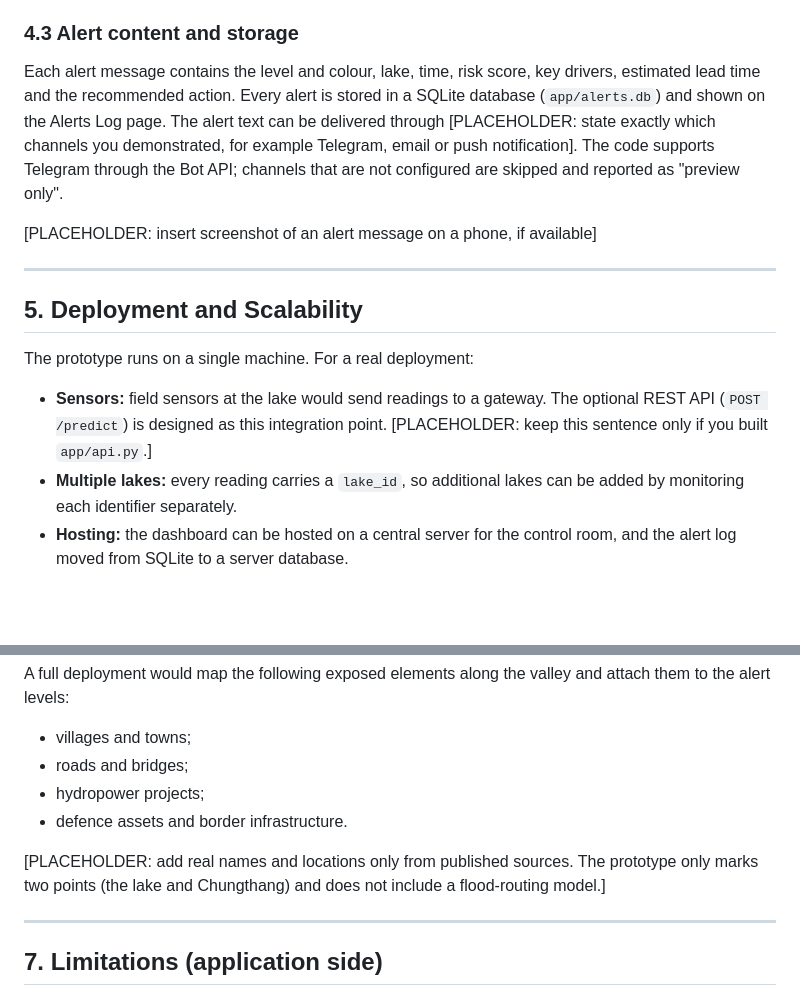
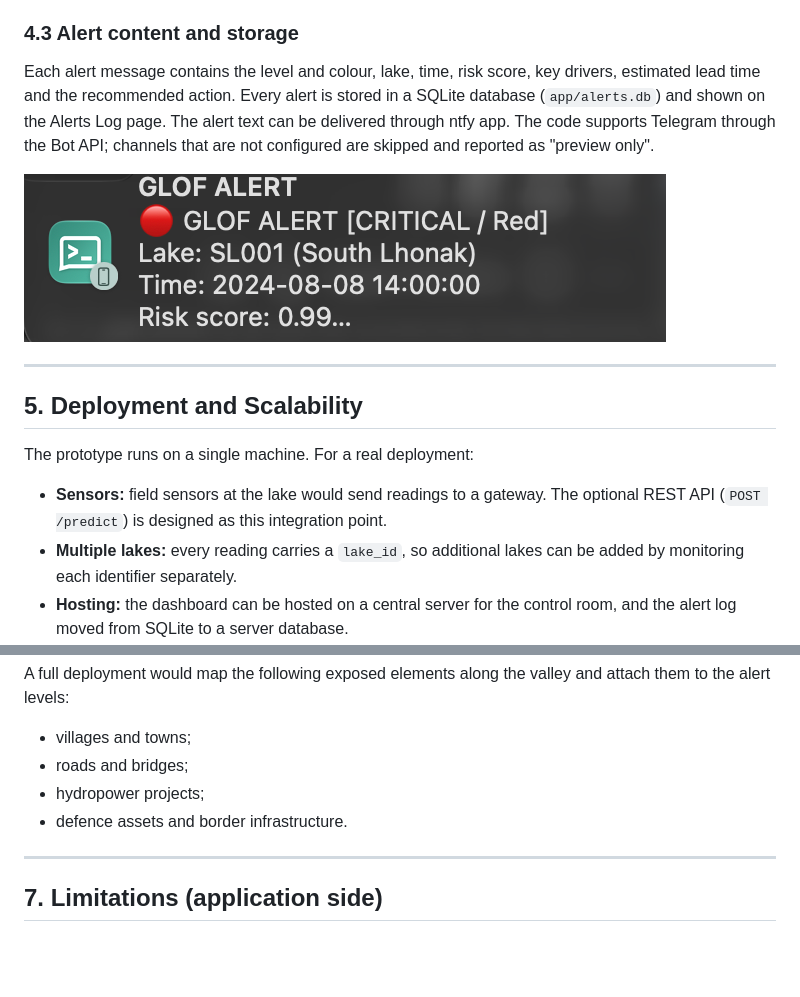
Before and after one commit to H-P-Jadeja/Warning-System, a Markdown page: docs/report-jadeja.md, 2 parts joined by grey strips. Drawn GitHub-style; pictures changed too: docs/screenshots/notification.png (added); blank space fills up the shorter version.

Commit message:
Notification Screenshot

```diff
--- a/docs/report-jadeja.md
+++ b/docs/report-jadeja.md
@@ -111,9 +111,9 @@ Sending an alert every hour would cause alert fatigue. The rule implemented in `
 4. if the level falls, the memory is reset so that a later escalation raises a new alert.
 
 ### 4.3 Alert content and storage
-Each alert message contains the level and colour, lake, time, risk score, key drivers, estimated lead time and the recommended action. Every alert is stored in a SQLite database (`app/alerts.db`) and shown on the Alerts Log page. The alert text can be delivered through [PLACEHOLDER: state exactly which channels you demonstrated, for example Telegram, email or push notification]. The code supports Telegram through the Bot API; channels that are not configured are skipped and reported as "preview only".
+Each alert message contains the level and colour, lake, time, risk score, key drivers, estimated lead time and the recommended action. Every alert is stored in a SQLite database (`app/alerts.db`) and shown on the Alerts Log page. The alert text can be delivered through ntfy app. The code supports Telegram through the Bot API; channels that are not configured are skipped and reported as "preview only".
 
-[PLACEHOLDER: insert screenshot of an alert message on a phone, if available]
+![Notification](screenshots/notification.png)
 
 ---
 
@@ -121,7 +121,7 @@ Each alert message contains the level and colour, lake, time, risk score, key dr
 
 The prototype runs on a single machine. For a real deployment:
 
-- **Sensors:** field sensors at the lake would send readings to a gateway. The optional REST API (`POST /predict`) is designed as this integration point. [PLACEHOLDER: keep this sentence only if you built `app/api.py`.]
+- **Sensors:** field sensors at the lake would send readings to a gateway. The optional REST API (`POST /predict`) is designed as this integration point.
 - **Multiple lakes:** every reading carries a `lake_id`, so additional lakes can be added by monitoring each identifier separately.
 - **Hosting:** the dashboard can be hosted on a central server for the control room, and the alert log moved from SQLite to a server database.
 - **Connectivity:** remote lakes often have poor connectivity. Edge processing at the lake and satellite or radio links would be needed. This is future work.
@@ -138,8 +138,6 @@ A full deployment would map the following exposed elements along the valley and
 - roads and bridges;
 - hydropower projects;
 - defence assets and border infrastructure.
-
-[PLACEHOLDER: add real names and locations only from published sources. The prototype only marks two points (the lake and Chungthang) and does not include a flood-routing model.]
 
 ---
 
```
